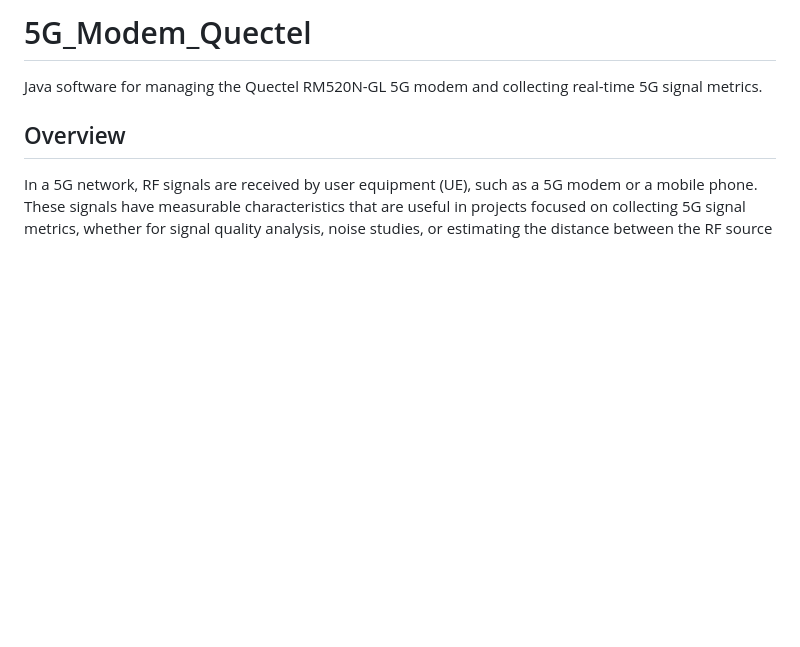
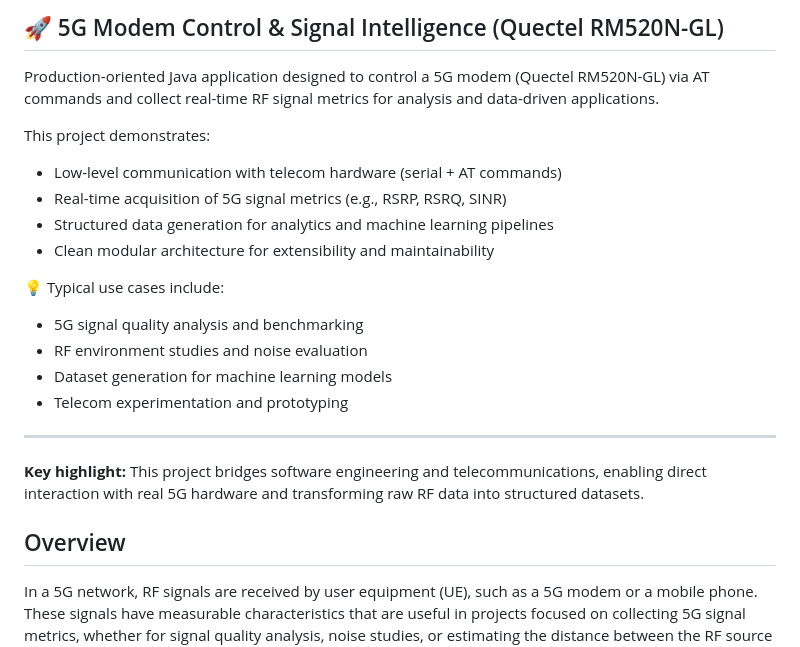
Before and after one commit to xrodpim/5G_Modem_Quectel, a Markdown page: README.md, the part around the change. Rendered like a GitHub page; blank space fills up the shorter version.

Commit message:
Melhorias no README.

```diff
--- a/README.md
+++ b/README.md
@@ -1,6 +1,24 @@
-# 5G_Modem_Quectel
+## 🚀 5G Modem Control & Signal Intelligence (Quectel RM520N-GL)
 
-Java software for managing the Quectel RM520N-GL 5G modem and collecting real-time 5G signal metrics.
+Production-oriented Java application designed to control a 5G modem (Quectel RM520N-GL) via AT commands and collect real-time RF signal metrics for analysis and data-driven applications.
+
+This project demonstrates:
+
+- Low-level communication with telecom hardware (serial + AT commands)
+- Real-time acquisition of 5G signal metrics (e.g., RSRP, RSRQ, SINR)
+- Structured data generation for analytics and machine learning pipelines
+- Clean modular architecture for extensibility and maintainability
+
+💡 Typical use cases include:
+- 5G signal quality analysis and benchmarking
+- RF environment studies and noise evaluation
+- Dataset generation for machine learning models
+- Telecom experimentation and prototyping
+
+---
+
+**Key highlight:** This project bridges software engineering and telecommunications, enabling direct interaction with real 5G hardware and transforming raw RF data into structured datasets.
+
 
 ## Overview
 
```
